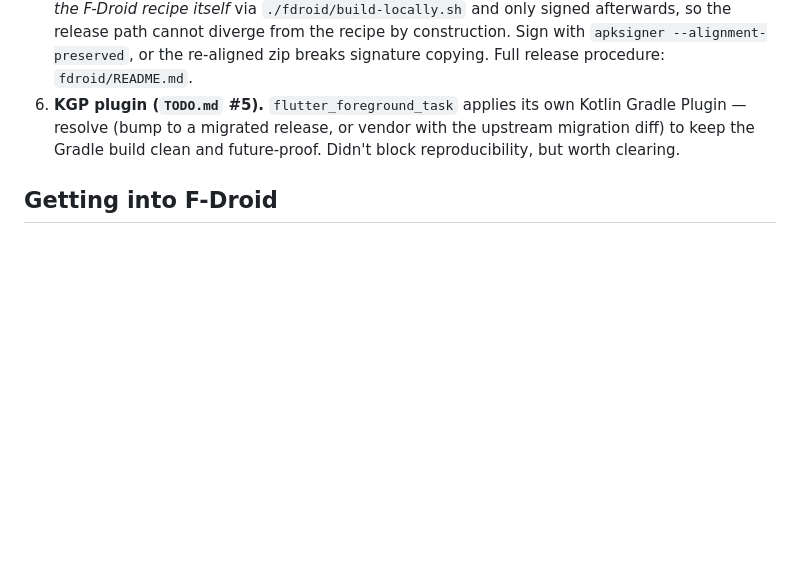
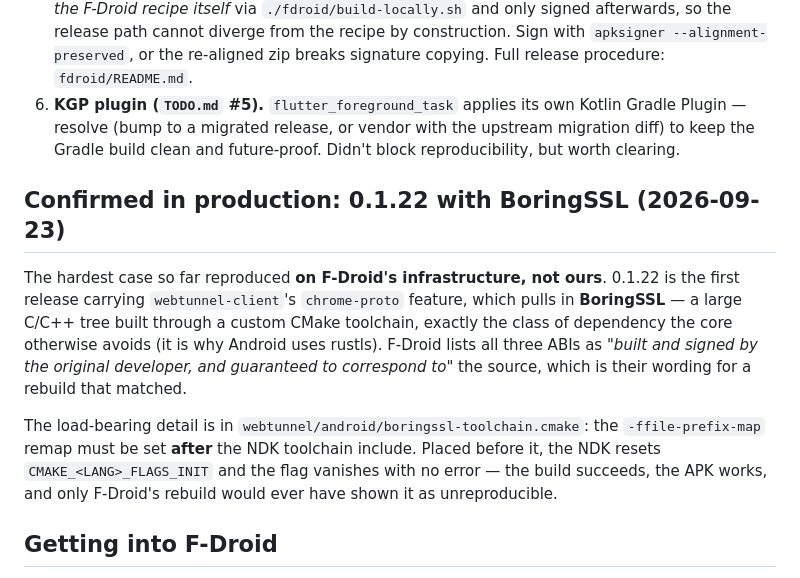
Before and after one commit to nightdropapp/nightdrop, a Markdown page: docs/reproducible-builds.md, the part around the change. Rendered like a GitHub page; blank space fills up the shorter version.

```diff
--- a/docs/reproducible-builds.md
+++ b/docs/reproducible-builds.md
@@ -110,6 +110,20 @@ the box. What's proven vs. left:
    resolve (bump to a migrated release, or vendor with the upstream migration diff) to keep the
    Gradle build clean and future-proof. Didn't block reproducibility, but worth clearing.
 
+## Confirmed in production: 0.1.22 with BoringSSL (2026-09-23)
+
+The hardest case so far reproduced **on F-Droid's infrastructure, not ours**. 0.1.22 is the first
+release carrying `webtunnel-client`'s `chrome-proto` feature, which pulls in **BoringSSL** — a
+large C/C++ tree built through a custom CMake toolchain, exactly the class of dependency the core
+otherwise avoids (it is why Android uses rustls). F-Droid lists all three ABIs as *"built and
+signed by the original developer, and guaranteed to correspond to"* the source, which is their
+wording for a rebuild that matched.
+
+The load-bearing detail is in `webtunnel/android/boringssl-toolchain.cmake`: the
+`-ffile-prefix-map` remap must be set **after** the NDK toolchain include. Placed before it, the
+NDK resets `CMAKE_<LANG>_FLAGS_INIT` and the flag vanishes with no error — the build succeeds, the
+APK works, and only F-Droid's rebuild would ever have shown it as unreproducible.
+
 ## Getting into F-Droid
 
 The build recipe is **merged** ([MR !43625](https://gitlab.com/fdroid/fdroiddata/-/merge_requests/43625),
```
Also changed, not shown: docs/design/android-bridges.md (+10 -0 lines).
